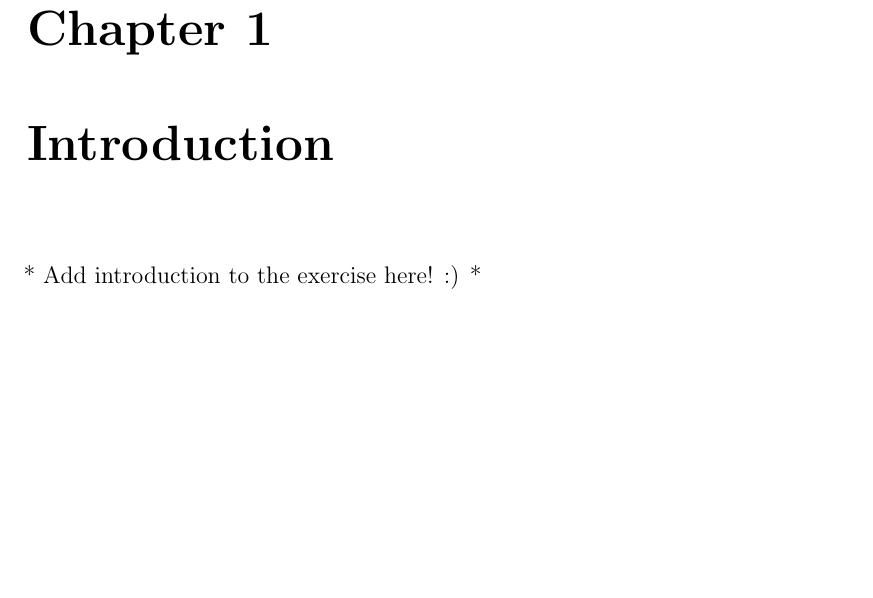
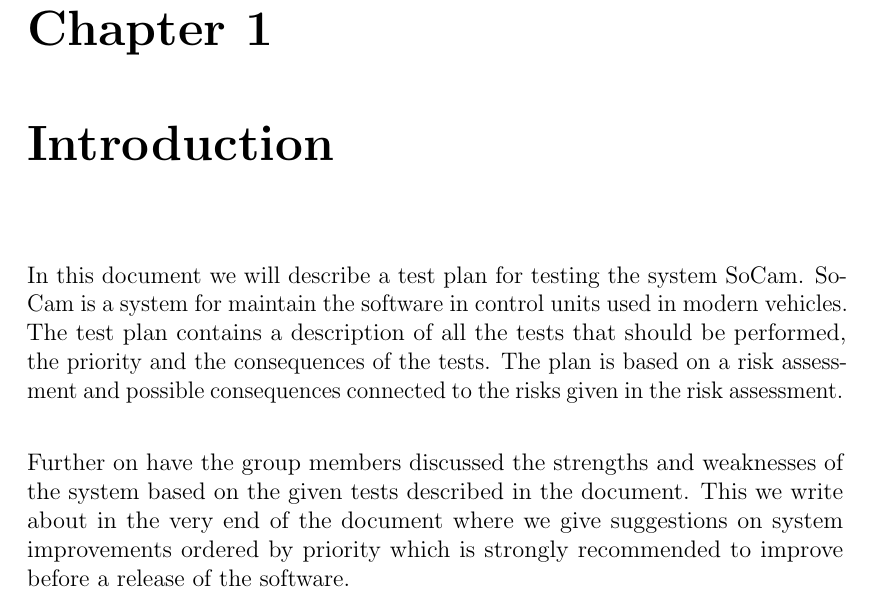
Before and after one commit to marteloge/TDT4242, a LaTeX problem sheet (Exercise3/report/main.tex, which reads Exercise3/report/sections/introduction.tex): part of page 3 of 29, cut so that both start at the same text, the shorter picture padded with empty space. Compiled offline with pdfLaTeX.

Commit message:
Written the intro

```diff
--- a/Exercise3/report/sections/introduction.tex
+++ b/Exercise3/report/sections/introduction.tex
@@ -1,6 +1,8 @@
 \chapter{Introduction}
 
-	* Add introduction to the exercise here! :) *
+	In this document we will describe a test plan for testing the system SoCam. SoCam is a system for maintain the software in control units used in modern vehicles. The test plan contains a description of all the tests that should be performed, the priority and the consequences of the tests. The plan is based on a risk assessment and possible consequences connected to the risks given in the risk assessment.\\
+
+Further on have the group members discussed the strengths and weaknesses of the system based on the given tests described in the document. This we write about in the very end of the document where we give suggestions on system improvements ordered by priority which is strongly recommended to improve before a release of the software.
 
 	\clearpage
 	\section{List of Definitions}
```
